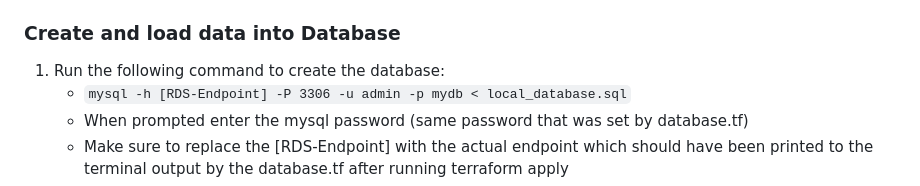
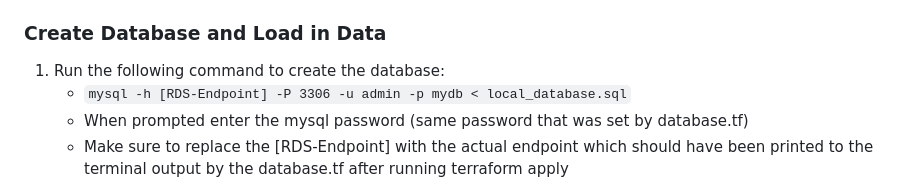
Before and after one commit to Josh-Lawson/cosc349-assignment2, a Markdown page: README.md, the part around the change. Drawn GitHub-style.

Commit message:
Re-worded a sub title

```diff
--- a/README.md
+++ b/README.md
@@ -145,7 +145,7 @@ Admin will be able to:
     - `scp -r -i ~\.ssh\cosc349-2023.pem tf-deploy\admin-website.conf ubuntu@[admin-EC2-ip]:/etc/apache2/sites-available/`
     - `scp -i ~\.ssh\cosc349-2023.pem tf-deploy\db_config.php ubuntu@[admin-EC2-ip]:/var/www/html/common`
 
-### Create and load data into Database
+### Create Database and Load in Data
 
 1. Run the following command to create the database:
     - `mysql -h [RDS-Endpoint] -P 3306 -u admin -p mydb < local_database.sql`
```
